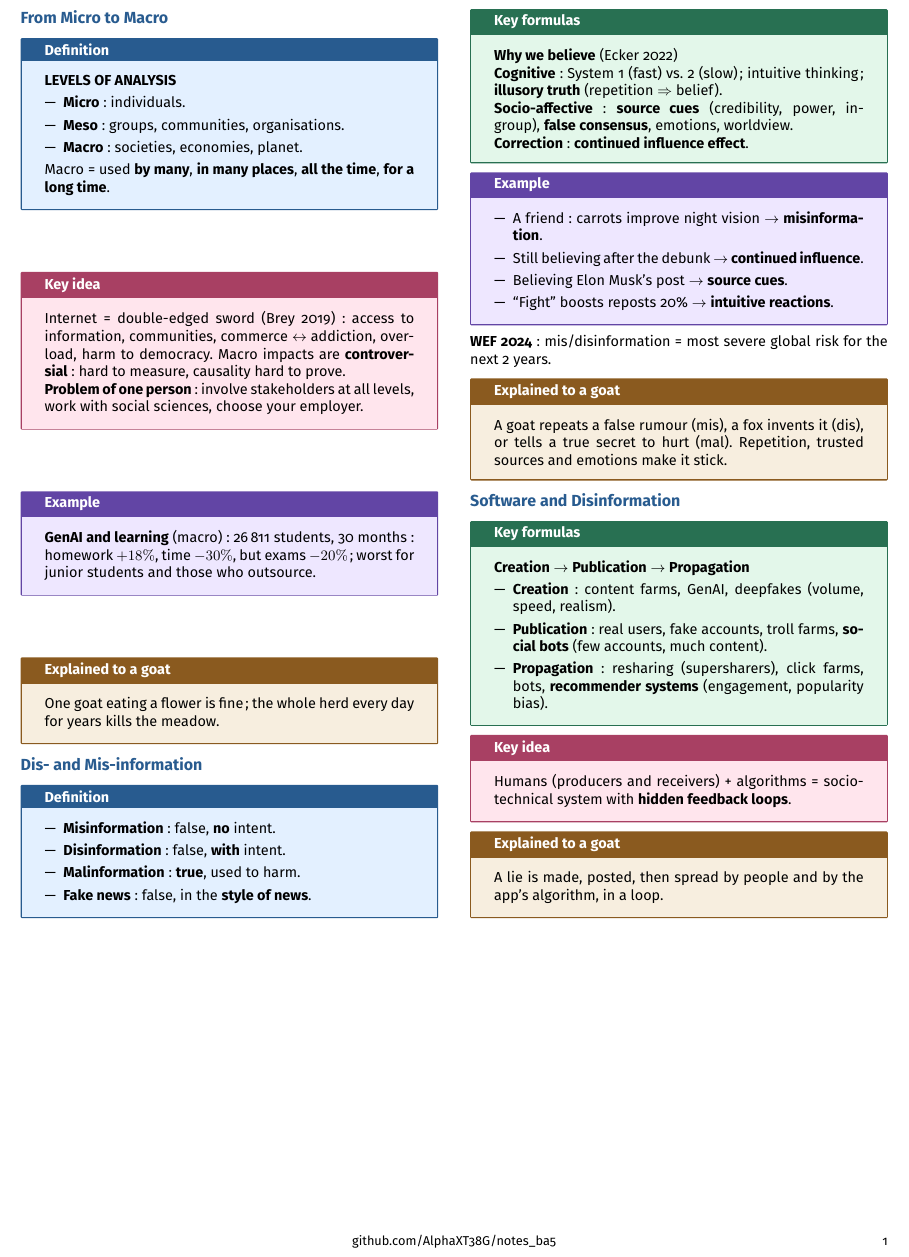
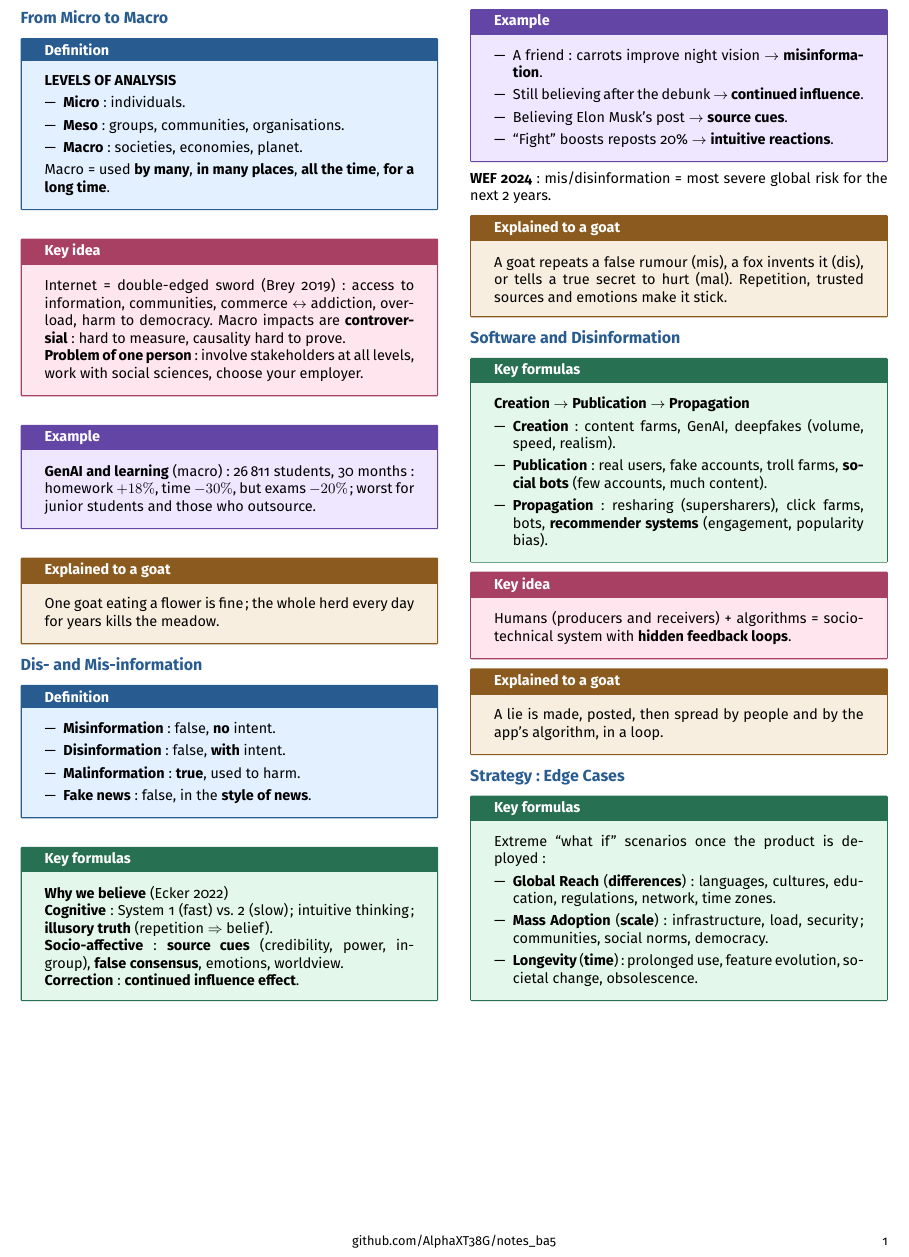
Before and after one commit to AlphaXT38G/notes_ba5, a LaTeX document (respsoft/week/week05.tex): part of the page, cut so that both start at the same text. Compiled offline with pdfLaTeX.

Commit message:
feat(respsoft-week05): add the edge cases strategy key formulas
Co-Authored-By: Claude Opus 5.5 <noreply@anthropic.com>

```diff
--- a/respsoft/week/week05.tex
+++ b/respsoft/week/week05.tex
@@ -401,6 +401,31 @@ A lie is made, posted, then spread by people and by the app's algorithm, in a lo
 \end{goat}
 
 
+
+%=========================================================
+\section{Strategy: Edge Cases}
+
+
+\begin{formula}
+
+Extreme ``what if'' scenarios once the product is deployed:
+
+\begin{itemize}
+
+\item \textbf{Global Reach} (\textbf{differences}): languages, cultures, education,
+regulations, network, time zones.
+
+\item \textbf{Mass Adoption} (\textbf{scale}): infrastructure, load, security; communities,
+social norms, democracy.
+
+\item \textbf{Longevity} (\textbf{time}): prolonged use, feature evolution, societal change,
+obsolescence.
+
+\end{itemize}
+
+\end{formula}
+
+
 \end{multicols}
 
 
```
